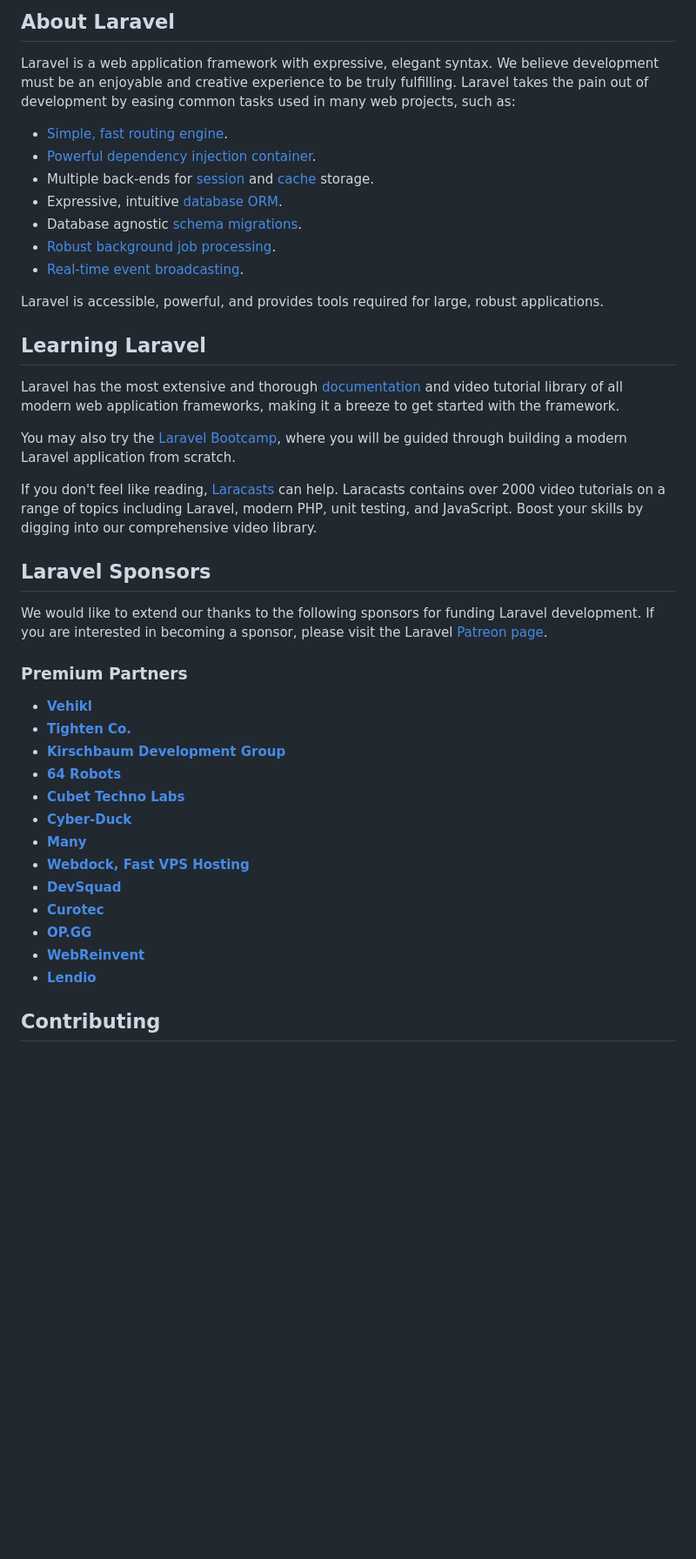
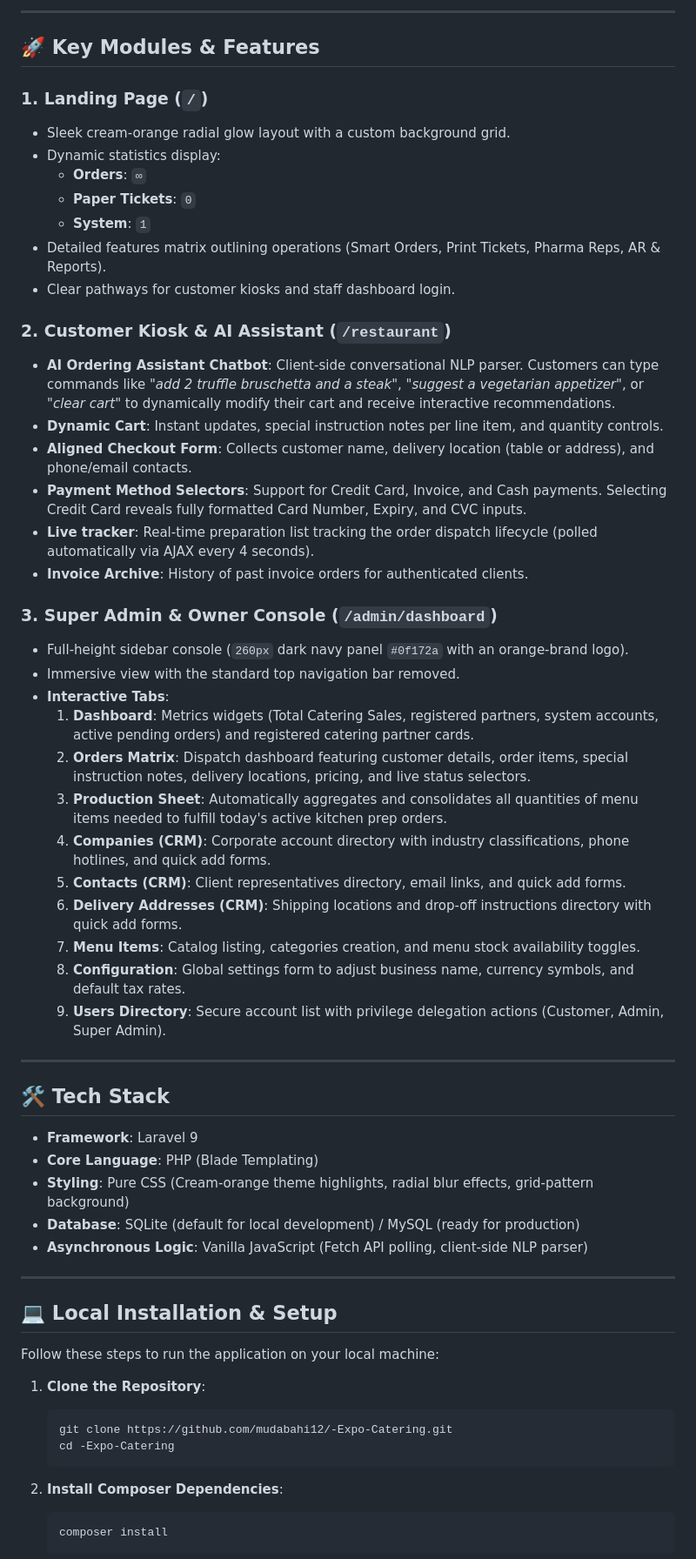
Before and after one commit to mudabahi12/-Expo-Catering, a Markdown page: README.md, the part around one of its changes. Shown at 87% size. Rendered like a GitHub page; blank space fills up the shorter version.

Commit message:
Add project README.md documentation

````diff
--- a/README.md
+++ b/README.md
@@ -9,45 +4,63 @@
 
-## About Laravel
+---
 
-Laravel is a web application framework with expressive, elegant syntax. We believe development must be an enjoyable and creative experience to be truly fulfilling. Laravel takes the pain out of development by easing common tasks used in many web projects, such as:
+## 🚀 Key Modules & Features
 
-- [Simple, fast routing engine](https://laravel.com/docs/routing).
-- [Powerful dependency injection container](https://laravel.com/docs/container).
-- Multiple back-ends for [session](https://laravel.com/docs/session) and [cache](https://laravel.com/docs/cache) storage.
-- Expressive, intuitive [database ORM](https://laravel.com/docs/eloquent).
-- Database agnostic [schema migrations](https://laravel.com/docs/migrations).
-- [Robust background job processing](https://laravel.com/docs/queues).
-- [Real-time event broadcasting](https://laravel.com/docs/broadcasting).
+### 1. Landing Page (`/`)
+- Sleek cream-orange radial glow layout with a custom background grid.
+- Dynamic statistics display:
+  - **Orders**: `∞`
+  - **Paper Tickets**: `0`
+  - **System**: `1`
+- Detailed features matrix outlining operations (Smart Orders, Print Tickets, Pharma Reps, AR & Reports).
+- Clear pathways for customer kiosks and staff dashboard login.
 
-Laravel is accessible, powerful, and provides tools required for large, robust applications.
+### 2. Customer Kiosk & AI Assistant (`/restaurant`)
+- **AI Ordering Assistant Chatbot**: Client-side conversational NLP parser. Customers can type commands like *"add 2 truffle bruschetta and a steak"*, *"suggest a vegetarian appetizer"*, or *"clear cart"* to dynamically modify their cart and receive interactive recommendations.
+- **Dynamic Cart**: Instant updates, special instruction notes per line item, and quantity controls.
+- **Aligned Checkout Form**: Collects customer name, delivery location (table or address), and phone/email contacts.
+- **Payment Method Selectors**: Support for Credit Card, Invoice, and Cash payments. Selecting Credit Card reveals fully formatted Card Number, Expiry, and CVC inputs.
+- **Live tracker**: Real-time preparation list tracking the order dispatch lifecycle (polled automatically via AJAX every 4 seconds).
+- **Invoice Archive**: History of past invoice orders for authenticated clients.
 
-## Learning Laravel
+### 3. Super Admin & Owner Console (`/admin/dashboard`)
+- Full-height sidebar console (`260px` dark navy panel `#0f172a` with an orange-brand logo).
+- Immersive view with the standard top navigation bar removed.
+- **Interactive Tabs**:
+  1. **Dashboard**: Metrics widgets (Total Catering Sales, registered partners, system accounts, active pending orders) and registered catering partner cards.
+  2. **Orders Matrix**: Dispatch dashboard featuring customer details, order items, special instruction notes, delivery locations, pricing, and live status selectors.
+  3. **Production Sheet**: Automatically aggregates and consolidates all quantities of menu items needed to fulfill today's active kitchen prep orders.
+  4. **Companies (CRM)**: Corporate account directory with industry classifications, phone hotlines, and quick add forms.
+  5. **Contacts (CRM)**: Client representatives directory, email links, and quick add forms.
+  6. **Delivery Addresses (CRM)**: Shipping locations and drop-off instructions directory with quick add forms.
+  7. **Menu Items**: Catalog listing, categories creation, and menu stock availability toggles.
+  8. **Configuration**: Global settings form to adjust business name, currency symbols, and default tax rates.
+  9. **Users Directory**: Secure account list with privilege delegation actions (Customer, Admin, Super Admin).
 
-Laravel has the most extensive and thorough [documentation](https://laravel.com/docs) and video tutorial library of all modern web application frameworks, making it a breeze to get started with the framework.
+---
 
-You may also try the [Laravel Bootcamp](https://bootcamp.laravel.com), where you will be guided through building a modern Laravel application from scratch.
+## 🛠 Tech Stack
 
-If you don't feel like reading, [Laracasts](https://laracasts.com) can help. Laracasts contains over 2000 video tutorials on a range of topics including Laravel, modern PHP, unit testing, and JavaScript. Boost your skills by digging into our comprehensive video library.
+- **Framework**: Laravel 9
+- **Core Language**: PHP (Blade Templating)
+- **Styling**: Pure CSS (Cream-orange theme highlights, radial blur effects, grid-pattern background)
+- **Database**: SQLite (default for local development) / MySQL (ready for production)
+- **Asynchronous Logic**: Vanilla JavaScript (Fetch API polling, client-side NLP parser)
 
-## Laravel Sponsors
+---
 
-We would like to extend our thanks to the following sponsors for funding Laravel development. If you are interested in becoming a sponsor, please visit the Laravel [Patreon page](https://patreon.com/taylorotwell).
+## 💻 Local Installation & Setup
 
-### Premium Partners
+Follow these steps to run the application on your local machine:
 
-- **[Vehikl](https://vehikl.com/)**
-- **[Tighten Co.](https://tighten.co)**
-- **[Kirschbaum Development Group](https://kirschbaumdevelopment.com)**
-- **[64 Robots](https://64robots.com)**
-- **[Cubet Techno Labs](https://cubettech.com)**
-- **[Cyber-Duck](https://cyber-duck.co.uk)**
-- **[Many](https://www.many.co.uk)**
-- **[Webdock, Fast VPS Hosting](https://www.webdock.io/en)**
-- **[DevSquad](https://devsquad.com)**
-- **[Curotec](https://www.curotec.com/services/technologies/laravel/)**
-- **[OP.GG](https://op.gg)**
-- **[WebReinvent](https://webreinvent.com/?utm_source=laravel&utm_medium=github&utm_campaign=patreon-sponsors)**
-- **[Lendio](https://lendio.com)**
+1. **Clone the Repository**:
+   ```bash
+   git clone https://github.com/mudabahi12/-Expo-Catering.git
+   cd -Expo-Catering
+   ```
 
-## Contributing
+2. **Install Composer Dependencies**:
+   ```bash
+   composer install
+   ```
 
````
Also changed, not shown: other parts of README.md (+61 -15 lines).
